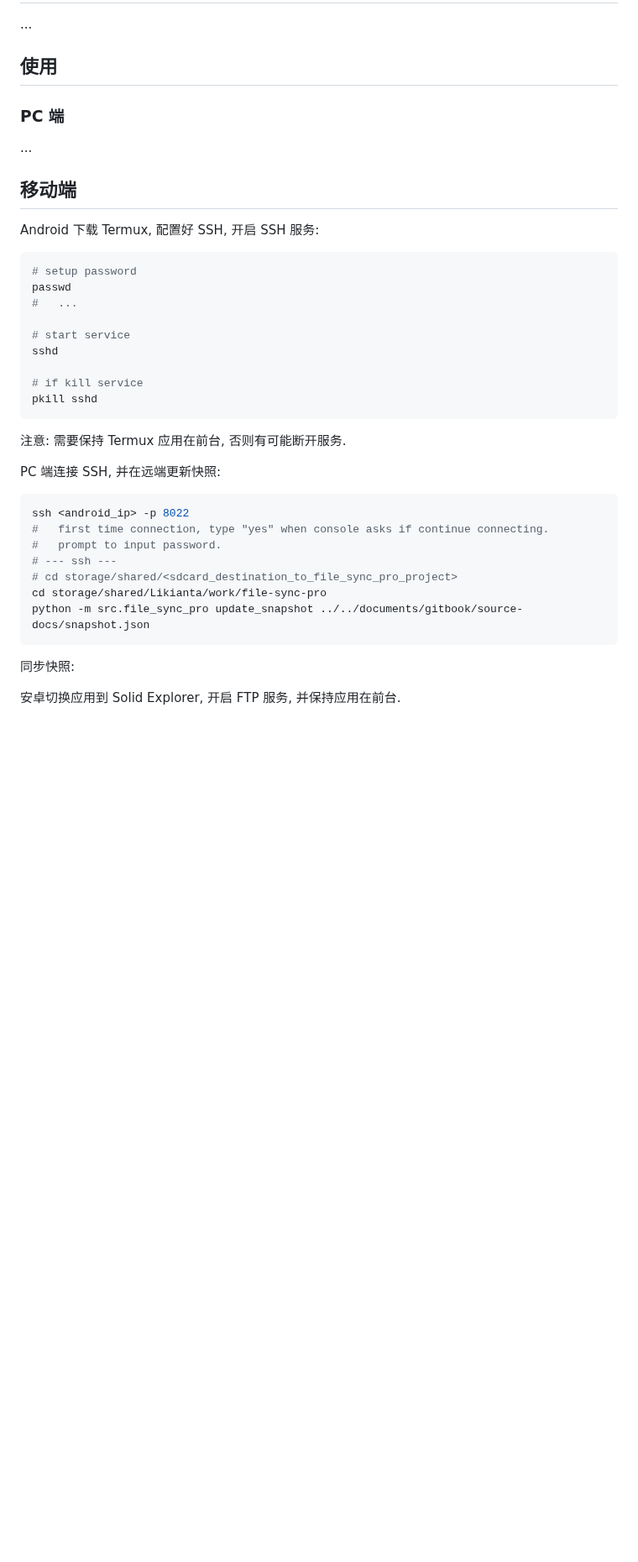
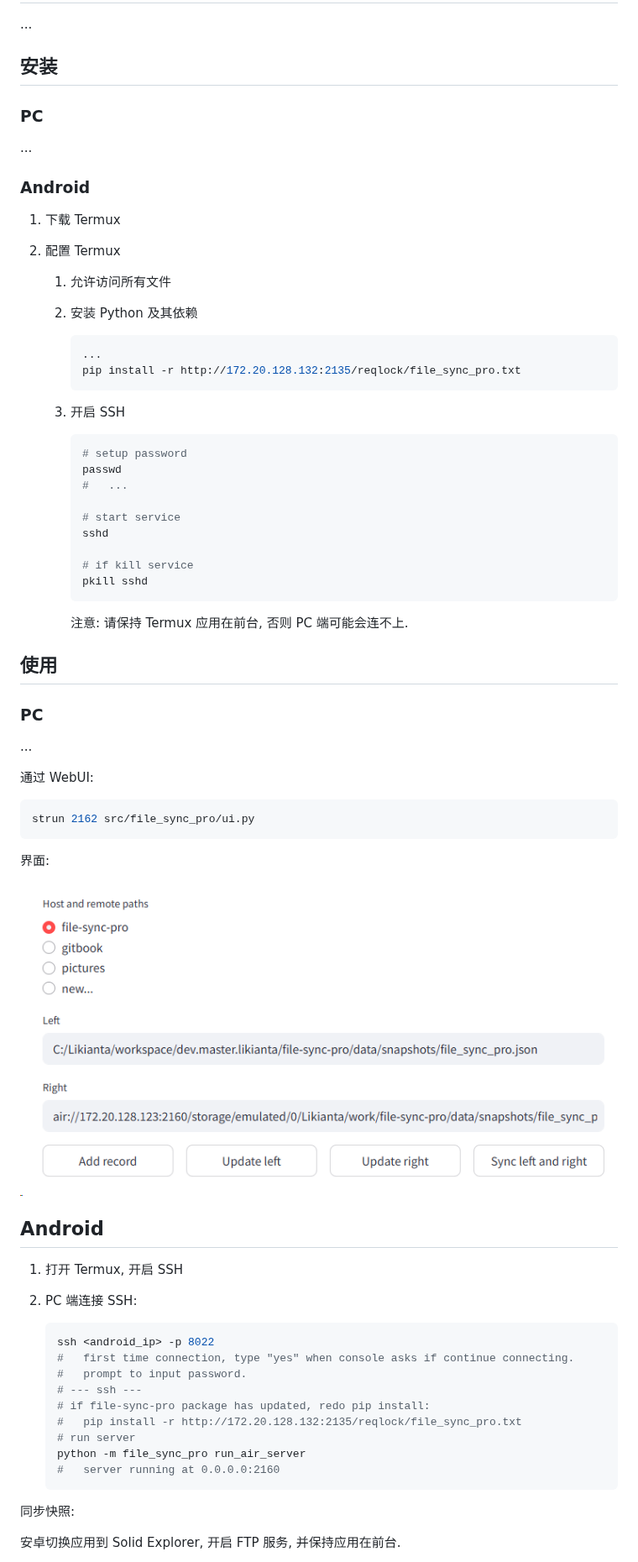
Before and after one commit to likianta/file-sync-pro, a Markdown page: readme.zh.md, the part around one of its changes. Shown at 84% size. GitHub-like rendering; pictures changed too: images/151653.png (added); blank space fills up the shorter version.

````diff
--- a/readme.zh.md
+++ b/readme.zh.md
@@ -2,41 +2,76 @@
 
 ...
 
-## 使用
+## 安装
 
-### PC 端
+### PC
 
 ...
 
-## 移动端
+### Android
 
-Android 下载 Termux, 配置好 SSH, 开启 SSH 服务:
+1. 下载 Termux
+
+2. 配置 Termux
+
+   1. 允许访问所有文件
+
+   2. 安装 Python 及其依赖
+
+      ```sh
+      ...
+      pip install -r http://172.20.128.132:2135/reqlock/file_sync_pro.txt
+      ```
+
+   3. 开启 SSH
+
+      ```sh
+      # setup password
+      passwd
+      #   ...
+
+      # start service
+      sshd
+
+      # if kill service
+      pkill sshd
+      ```
+
+      注意: 请保持 Termux 应用在前台, 否则 PC 端可能会连不上.
+
+## 使用
+
+### PC
+
+...
+
+通过 WebUI:
 
 ```sh
-# setup password
-passwd
-#   ...
-
-# start service
-sshd
-
-# if kill service
-pkill sshd
+strun 2162 src/file_sync_pro/ui.py
 ```
 
-注意: 需要保持 Termux 应用在前台, 否则有可能断开服务.
+界面:
 
-PC 端连接 SSH, 并在远端更新快照:
+![](./images/151653.png)
 
-```sh
-ssh <android_ip> -p 8022
-#   first time connection, type "yes" when console asks if continue connecting.
-#   prompt to input password.
-# --- ssh ---
-# cd storage/shared/<sdcard_destination_to_file_sync_pro_project>
-cd storage/shared/Likianta/work/file-sync-pro
-python -m src.file_sync_pro update_snapshot ../../documents/gitbook/source-docs/snapshot.json
-```
+## Android
+
+1. 打开 Termux, 开启 SSH
+
+2. PC 端连接 SSH:
+
+   ```sh
+   ssh <android_ip> -p 8022
+   #   first time connection, type "yes" when console asks if continue connecting.
+   #   prompt to input password.
+   # --- ssh ---
+   # if file-sync-pro package has updated, redo pip install:
+   #   pip install -r http://172.20.128.132:2135/reqlock/file_sync_pro.txt
+   # run server
+   python -m file_sync_pro run_air_server
+   #   server running at 0.0.0.0:2160
+   ```
 
 同步快照:
 
````
Also changed, not shown: other parts of readme.zh.md (+11 -1 lines), images/171928.png (added), 2 other files.
